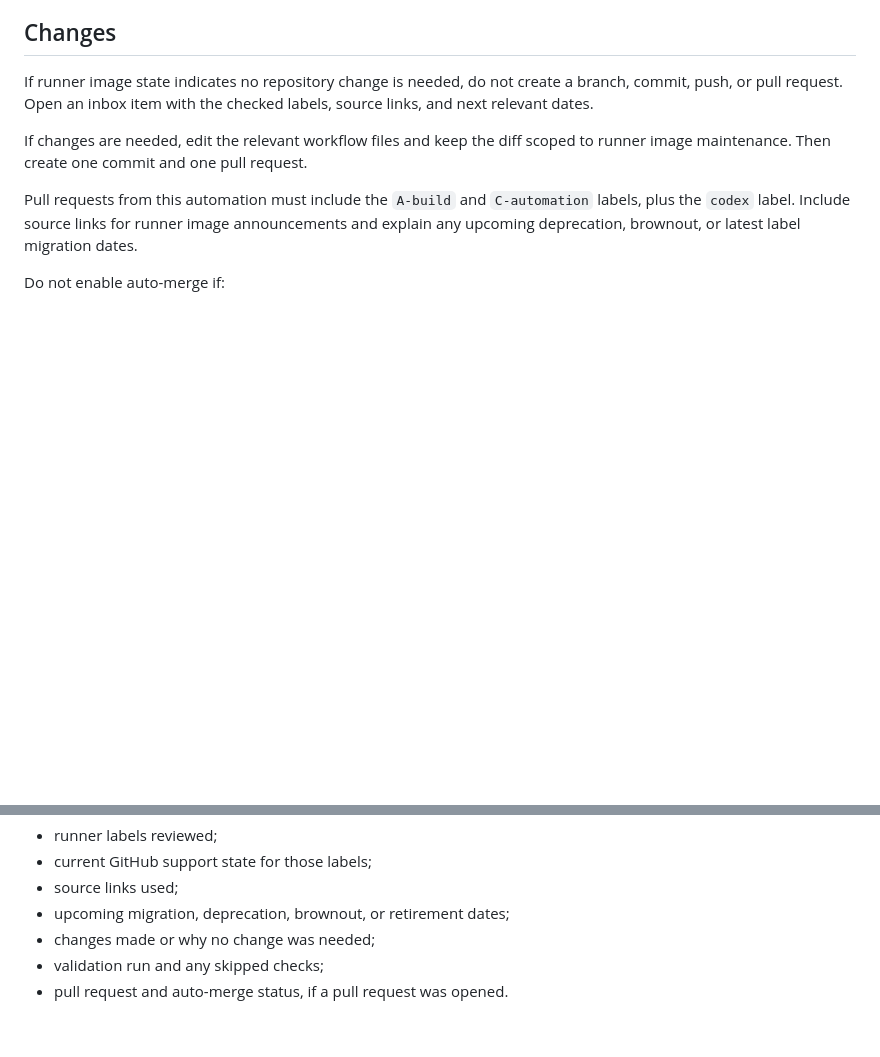
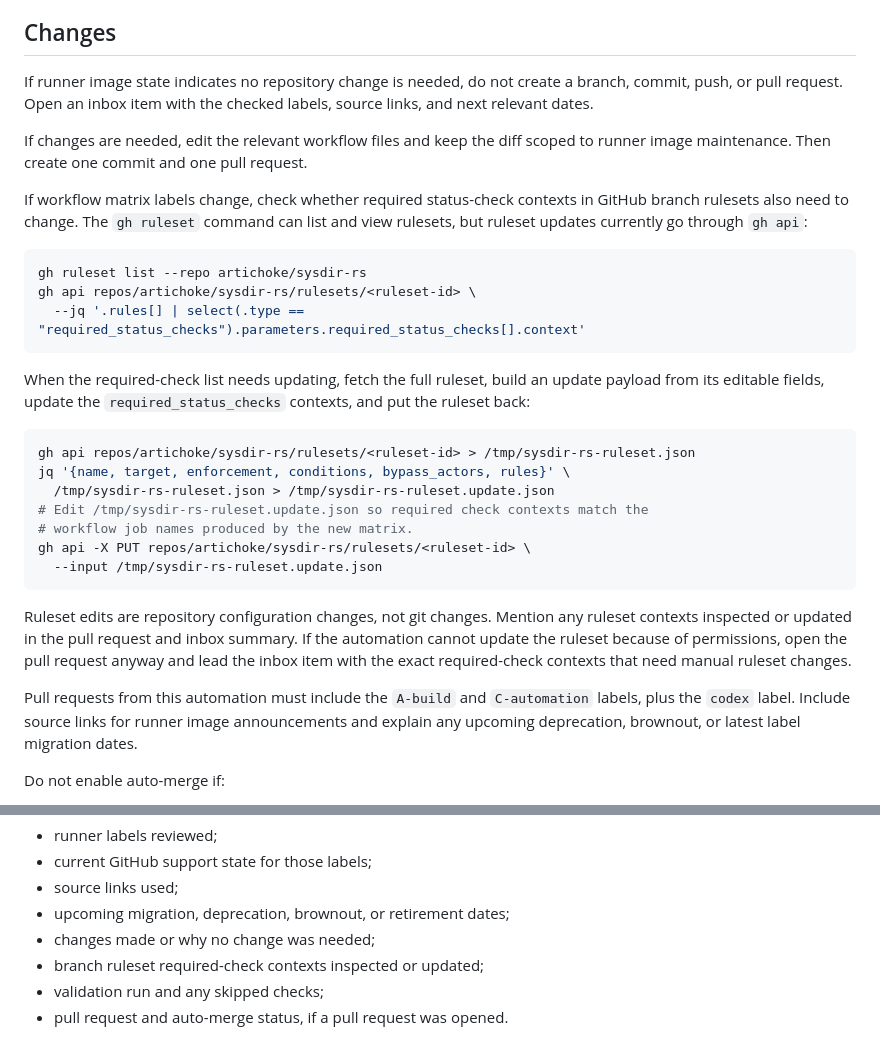
Before and after one commit to artichoke/sysdir-rs, a Markdown page: docs/automations/github-actions-runner-images.md, 2 parts joined by grey strips. Rendered like a GitHub page; blank space fills up the shorter version.

Commit message:
docs: note runner ruleset updates
Document how runner image automation should inspect and update required status check contexts in GitHub branch rulesets when workflow matrix labels change. The gh CLI can view rulesets directly and can update them through the REST API via gh api.

````diff
--- a/docs/automations/github-actions-runner-images.md
+++ b/docs/automations/github-actions-runner-images.md
@@ -84,6 +84,36 @@ labels, source links, and next relevant dates.
 If changes are needed, edit the relevant workflow files and keep the diff scoped
 to runner image maintenance. Then create one commit and one pull request.
 
+If workflow matrix labels change, check whether required status-check contexts
+in GitHub branch rulesets also need to change. The `gh ruleset` command can list
+and view rulesets, but ruleset updates currently go through `gh api`:
+
+```sh
+gh ruleset list --repo artichoke/sysdir-rs
+gh api repos/artichoke/sysdir-rs/rulesets/<ruleset-id> \
+  --jq '.rules[] | select(.type == "required_status_checks").parameters.required_status_checks[].context'
+```
+
+When the required-check list needs updating, fetch the full ruleset, build an
+update payload from its editable fields, update the `required_status_checks`
+contexts, and put the ruleset back:
+
+```sh
+gh api repos/artichoke/sysdir-rs/rulesets/<ruleset-id> > /tmp/sysdir-rs-ruleset.json
+jq '{name, target, enforcement, conditions, bypass_actors, rules}' \
+  /tmp/sysdir-rs-ruleset.json > /tmp/sysdir-rs-ruleset.update.json
+# Edit /tmp/sysdir-rs-ruleset.update.json so required check contexts match the
+# workflow job names produced by the new matrix.
+gh api -X PUT repos/artichoke/sysdir-rs/rulesets/<ruleset-id> \
+  --input /tmp/sysdir-rs-ruleset.update.json
+```
+
+Ruleset edits are repository configuration changes, not git changes. Mention any
+ruleset contexts inspected or updated in the pull request and inbox summary. If
+the automation cannot update the ruleset because of permissions, open the pull
+request anyway and lead the inbox item with the exact required-check contexts
+that need manual ruleset changes.
+
 Pull requests from this automation must include the `A-build` and `C-automation`
 labels, plus the `codex` label. Include source links for runner image
 announcements and explain any upcoming deprecation, brownout, or latest label
@@ -122,5 +152,6 @@ Open an inbox item after every run summarizing:
 - source links used;
 - upcoming migration, deprecation, brownout, or retirement dates;
 - changes made or why no change was needed;
+- branch ruleset required-check contexts inspected or updated;
 - validation run and any skipped checks;
 - pull request and auto-merge status, if a pull request was opened.
````
